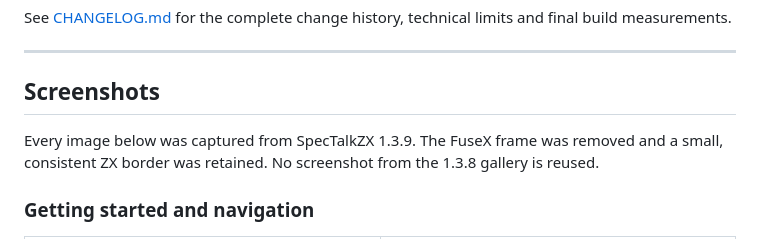
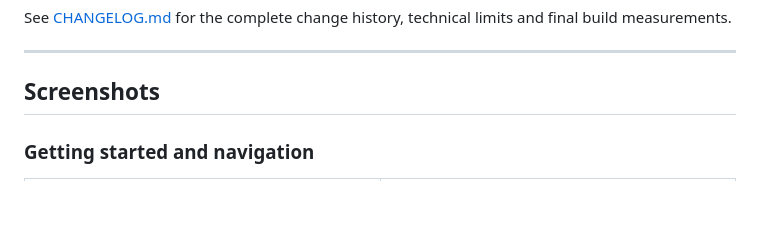
Before and after one commit to IgnacioMonge/SpecTalkZX, a Markdown page: README.md, the part around the change. GitHub-like rendering; blank space fills up the shorter version.

```diff
--- a/README.md
+++ b/README.md
@@ -57,10 +57,6 @@ limits and final build measurements.
 ---
 
 ## Screenshots
-
-Every image below was captured from SpecTalkZX 1.3.9. The FuseX frame was
-removed and a small, consistent ZX border was retained. No screenshot from the
-1.3.8 gallery is reused.
 
 ### Getting started and navigation
 
```
